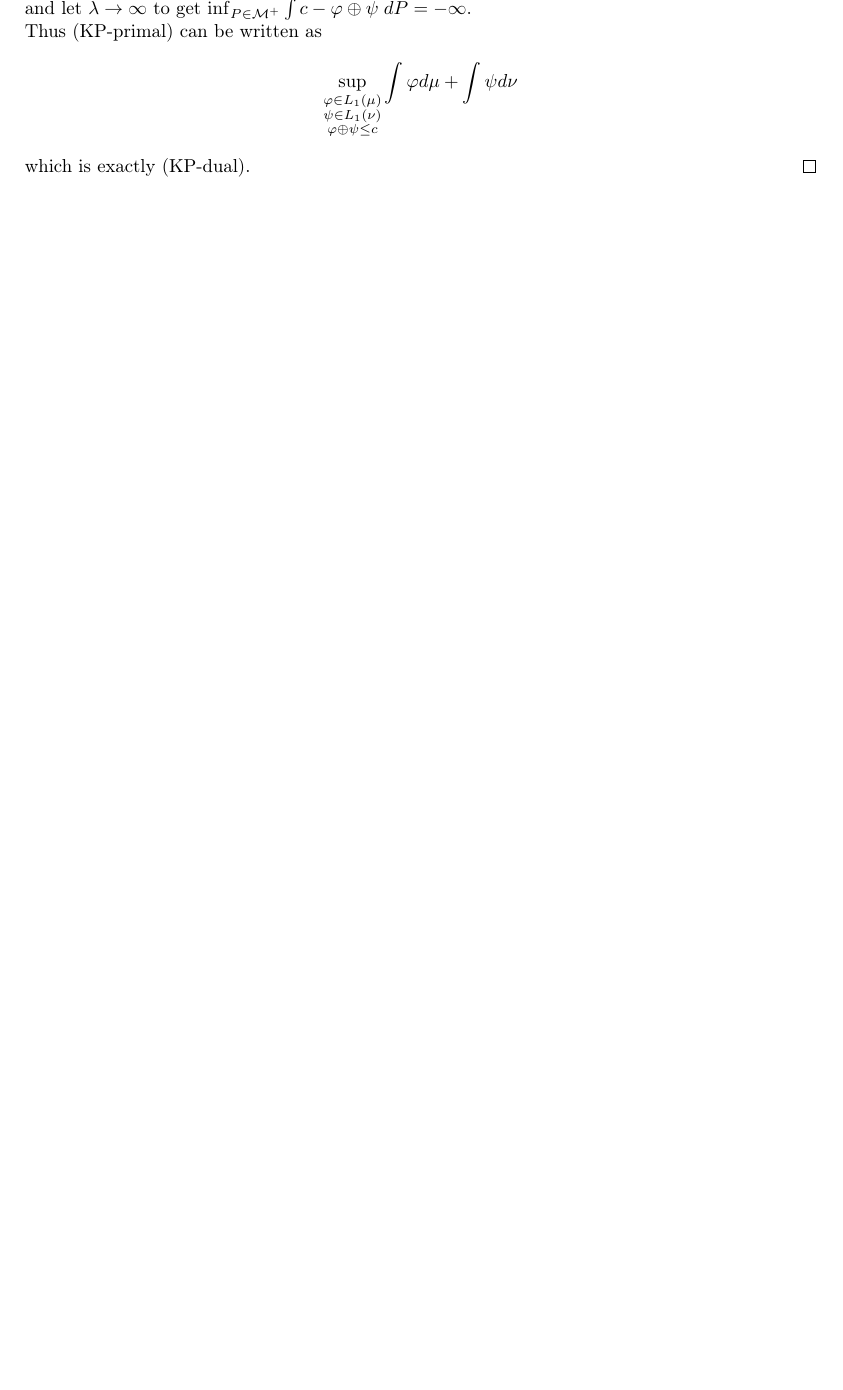
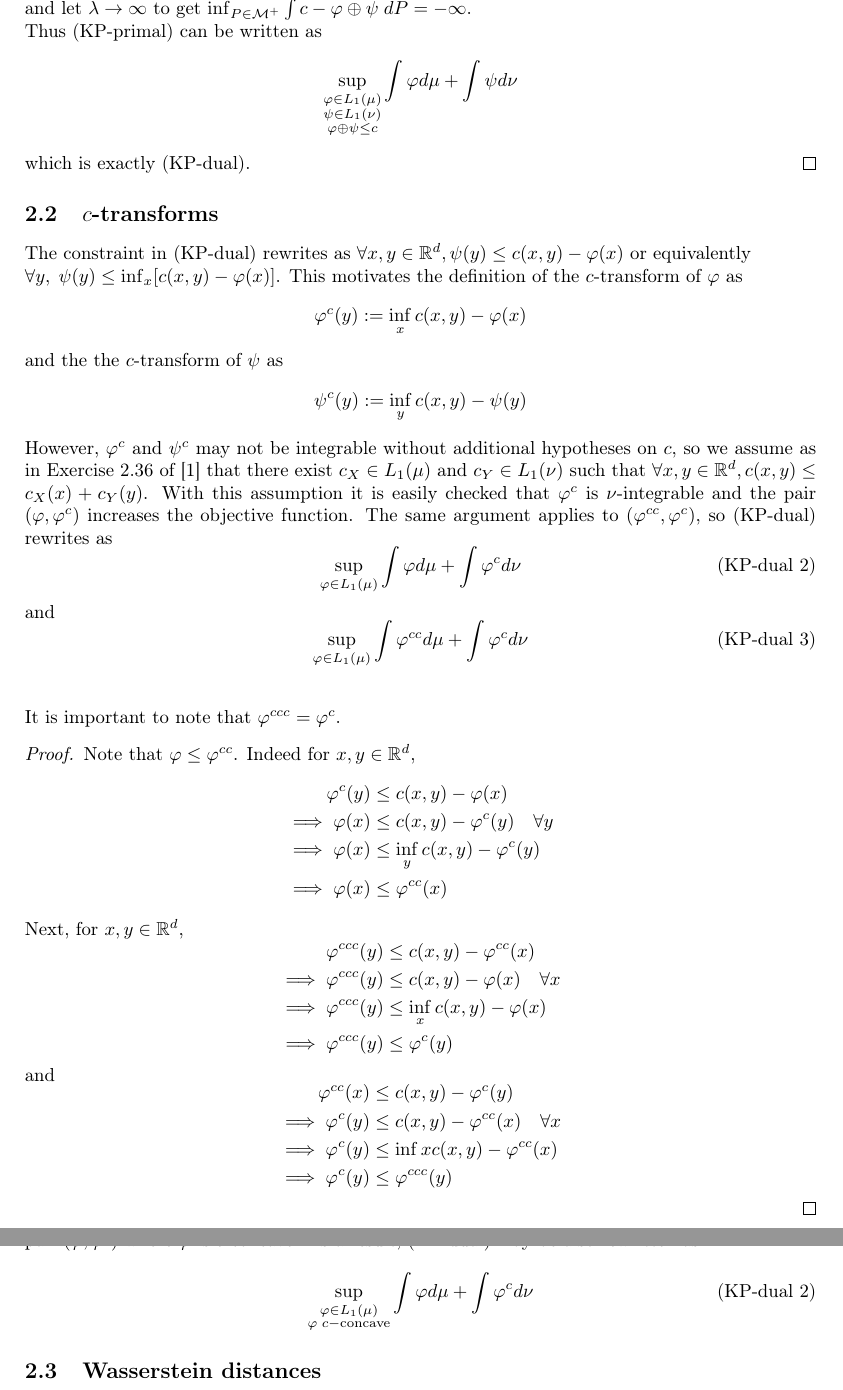
Before and after one commit to gabsens/Optimal-Transport-ENSAE, a LaTeX document (main.tex): part of page 3 of 4 before the commit and two parts of pages 3 and 4 of 5 after it, the two joined at a grey line, cut so that both start at the same text, the shorter picture padded with empty space. Compiled offline with pdfLaTeX.

Commit message:
added c transforms

```diff
--- a/main.tex
+++ b/main.tex
@@ -102,6 +102,48 @@ Next, $\inf_{P\in \mathcal M^+}   \int c - \varphi\oplus \psi\; dP$ can be rewri
 Thus (KP-primal) can be written as $$\sup_{\substack{\varphi \in L_1(\mu)\\ \psi \in L_1(\nu)\\ \varphi \oplus \psi \leq c}} \int \varphi d\mu + \int \psi d\nu$$
 which is exactly (KP-dual).
 \end{proof}
+
+\subsection{$c$-transforms}
+
+The constraint in (KP-dual) rewrites as $\forall x,y \in \mathbb R^d, \psi(y)\leq c(x,y) - \varphi(x)$ or equivalently \newline $\forall y,\; \psi(y) \leq \inf_x [c(x,y) - \varphi(x)]$. This motivates the definition of the $c$-transform of $\varphi$ as $$\varphi^c(y):= \inf_x  c(x,y) - \varphi(x)$$ and the the $c$-transform of $\psi$ as $$\psi^c(y):= \inf_y  c(x,y) - \psi(y)$$ However, $\varphi^c$ and $\psi^c$ may not be integrable without additional hypotheses on $c$, so we assume as in Exercise 2.36 of \cite{villani2003topics} that there exist $c_X\in L_1(\mu)$ and $c_Y\in L_1(\nu)$ such that $\forall x,y \in \mathbb R^d, c(x,y)\leq c_X(x) + c_Y(y)$. With this assumption it is easily checked that $\varphi^c$ is $\nu$-integrable and the pair $(\varphi, \varphi^c)$ increases the objective function. The same argument applies to $(\varphi^{cc}, \varphi^c)$, so (KP-dual) rewrites as
+\begin{equation}\tag{KP-dual 2}
+\sup_{\varphi \in L_1(\mu)} \int \varphi d\mu + \int \varphi^c d\nu
+\end{equation}
+and
+\begin{equation}\tag{KP-dual 3}
+\sup_{\varphi \in L_1(\mu)} \int \varphi^{cc} d\mu + \int \varphi^c d\nu
+\end{equation}
+\\ \\
+It is important to note that $\varphi^{ccc}=\varphi^c$.
+\begin{proof}
+Note that $\varphi\leq \varphi^{cc}$. Indeed for $x,y\in \mathbb R^d$, $$\begin{aligned}
+\varphi^c(y) &\leq c(x,y) - \varphi(x)\\
+\implies \varphi(x) &\leq c(x,y) - \varphi^c(y) \quad \forall y\\
+\implies \varphi(x) &\leq \inf _y c(x,y) - \varphi^c(y)\\
+\implies \varphi(x) &\leq \varphi^{cc}(x)
+\end{aligned}$$
+Next, for $x,y\in \mathbb R^d$,
+$$\begin{aligned}
+\varphi^{ccc}(y) &\leq c(x,y) - \varphi^{cc}(x)\\
+\implies \varphi^{ccc}(y) &\leq c(x,y) - \varphi(x) \quad \forall x\\
+\implies \varphi^{ccc}(y) &\leq \inf_x c(x,y) - \varphi(x)\\
+\implies \varphi^{ccc}(y) &\leq \varphi^c(y)
+\end{aligned}$$
+and
+$$\begin{aligned}
+\varphi^{cc}(x) &\leq c(x,y) - \varphi^{c}(y)\\
+\implies \varphi^{c}(y) &\leq c(x,y) - \varphi^{cc}(x) \quad \forall x\\
+\implies \varphi^{c}(y) &\leq \inf x c(x,y) - \varphi^{cc}(x)\\
+\implies \varphi^{c}(y) &\leq \varphi^{ccc}(y)
+\end{aligned}$$
+\end{proof}
+
+Besides, $\varphi$ is said to be $c$-concave if $\varphi^{cc}=\varphi$. In \cite{villani2003topics}, Villani states that (KP-dual) is solved by a pair $(\varphi, \varphi^c)$ where $\varphi$ is $c$-concave. As a result, (KP-dual) may be also rewritten as
+\begin{equation}\tag{KP-dual 2}
+\sup_{\substack{\varphi \in L_1(\mu)\\ \varphi\; c-\text{concave}}} \int \varphi d\mu + \int \varphi^c d\nu
+\end{equation}
+
+\subsection{Wasserstein distances}
 
 \newpage
 \bibliographystyle{unsrt}
```
Also changed, not shown: main.pdf, main.tex (2 more changed lines).
